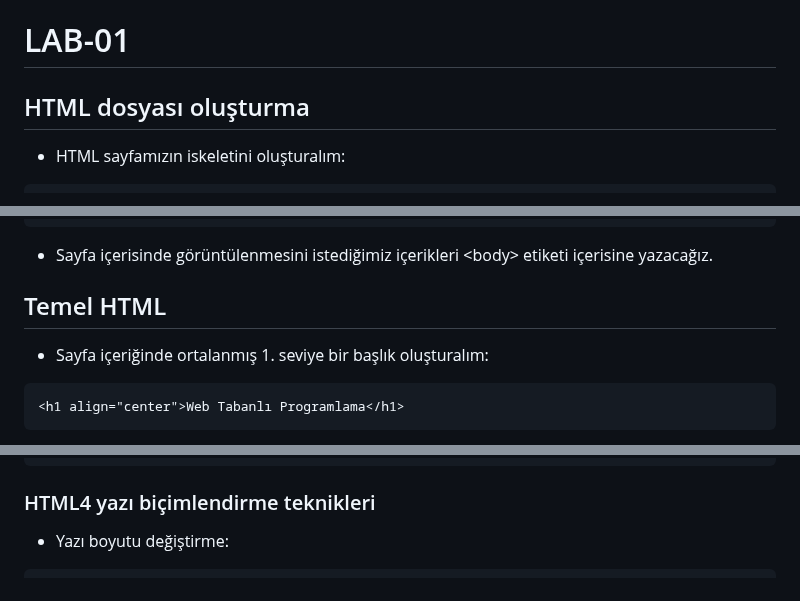
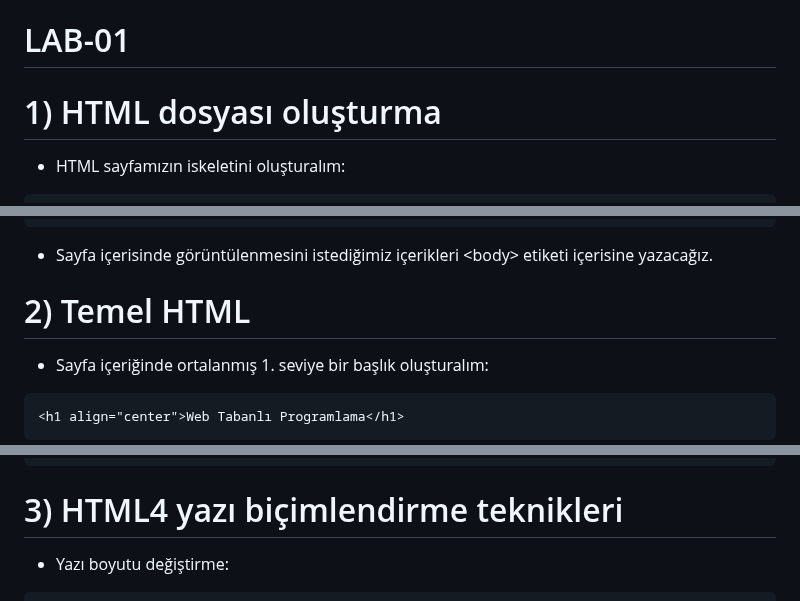
Before and after one commit to mof-selvi/web-tabanli-programlama, a Markdown page: lab01/README.md, 3 parts joined by grey strips. Rendered like a GitHub page.

````diff
--- a/lab01/README.md
+++ b/lab01/README.md
@@ -1,6 +1,6 @@
 # LAB-01
 
-## HTML dosyası oluşturma
+# 1) HTML dosyası oluşturma
 
 * HTML sayfamızın iskeletini oluşturalım:
 ```
@@ -46,7 +46,7 @@ UTF-8 kodlu bir dosyada UTF-8 karakter setini belirtmek daha iyi bir yoldur:
 
 * Sayfa içerisinde görüntülenmesini istediğimiz içerikleri \<body> etiketi içerisine yazacağız.
 
-## Temel HTML
+# 2) Temel HTML
 
 * Sayfa içeriğinde ortalanmış 1. seviye bir başlık oluşturalım:
 ```
@@ -76,7 +76,7 @@ Not: void elementler HTML5 standartlarına göre kendini-kapatan (self-closing)
 </p>
 ```
 
-### HTML4 yazı biçimlendirme teknikleri
+# 3) HTML4 yazı biçimlendirme teknikleri
 
 * Yazı boyutu değiştirme:
 ```
````
